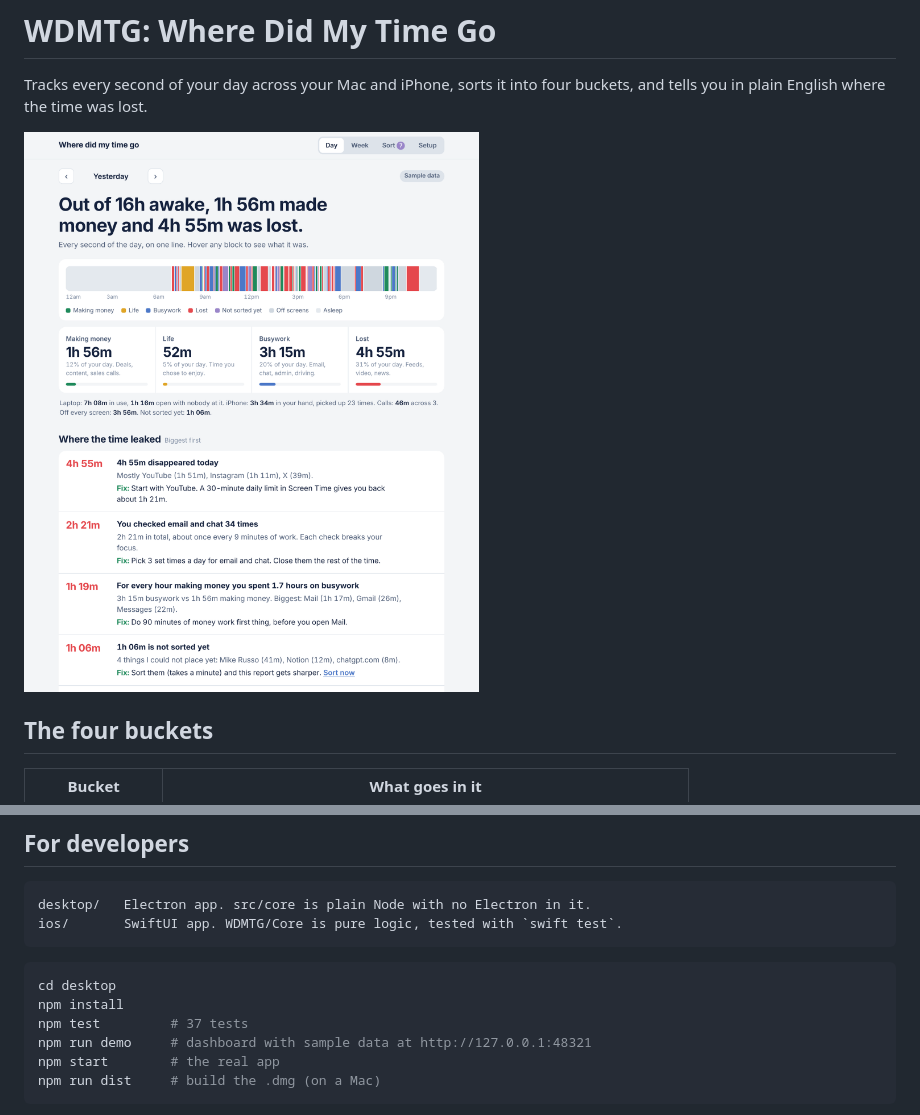
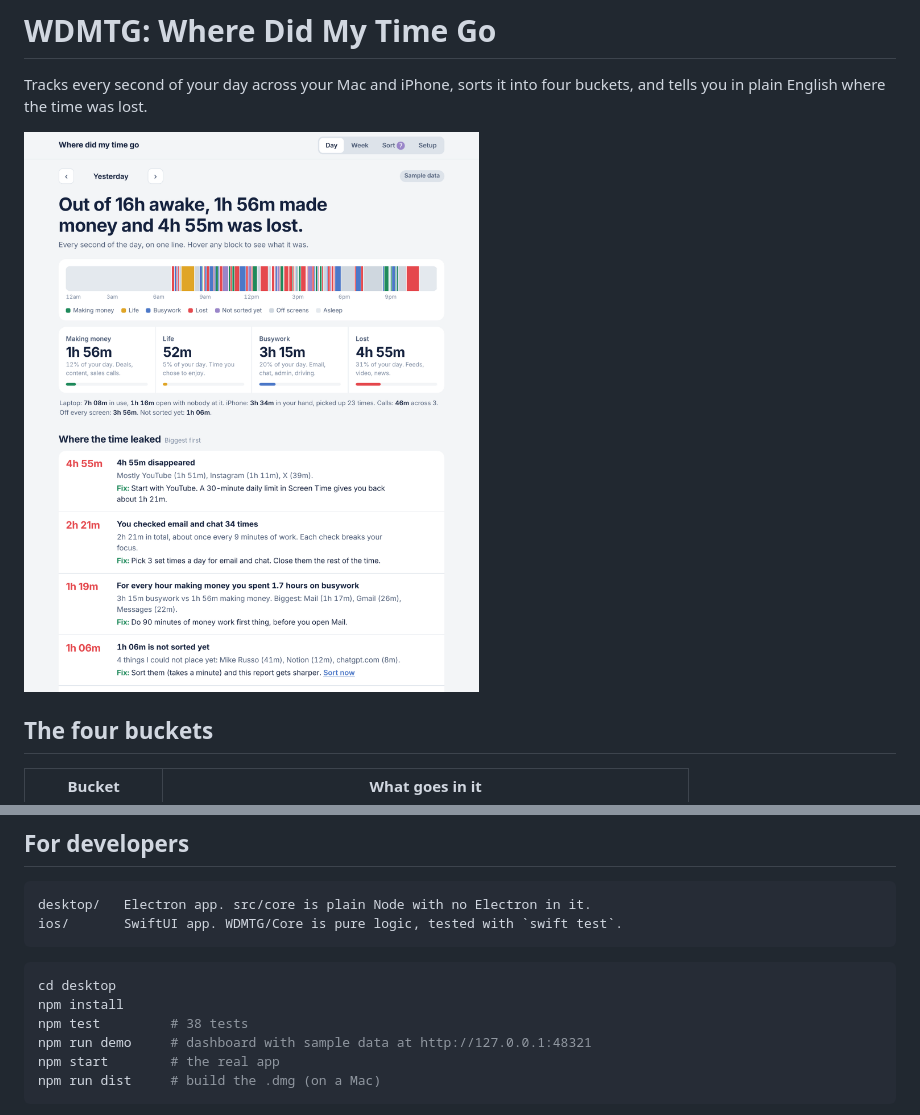
Before and after one commit to acucciniello/wdmtg, a Markdown page: README.md, 2 parts joined by grey strips. GitHub-like rendering; pictures changed too: docs/day.png.

````diff
--- a/README.md
+++ b/README.md
@@ -86,7 +86,7 @@ ios/       SwiftUI app. WDMTG/Core is pure logic, tested with `swift test`.
 ```bash
 cd desktop
 npm install
-npm test         # 37 tests
+npm test         # 38 tests
 npm run demo     # dashboard with sample data at http://127.0.0.1:48321
 npm start        # the real app
 npm run dist     # build the .dmg (on a Mac)
````
Also changed, not shown: THIRD_PARTY_NOTICES.md (added, +23 -0 lines), 7 other files.
